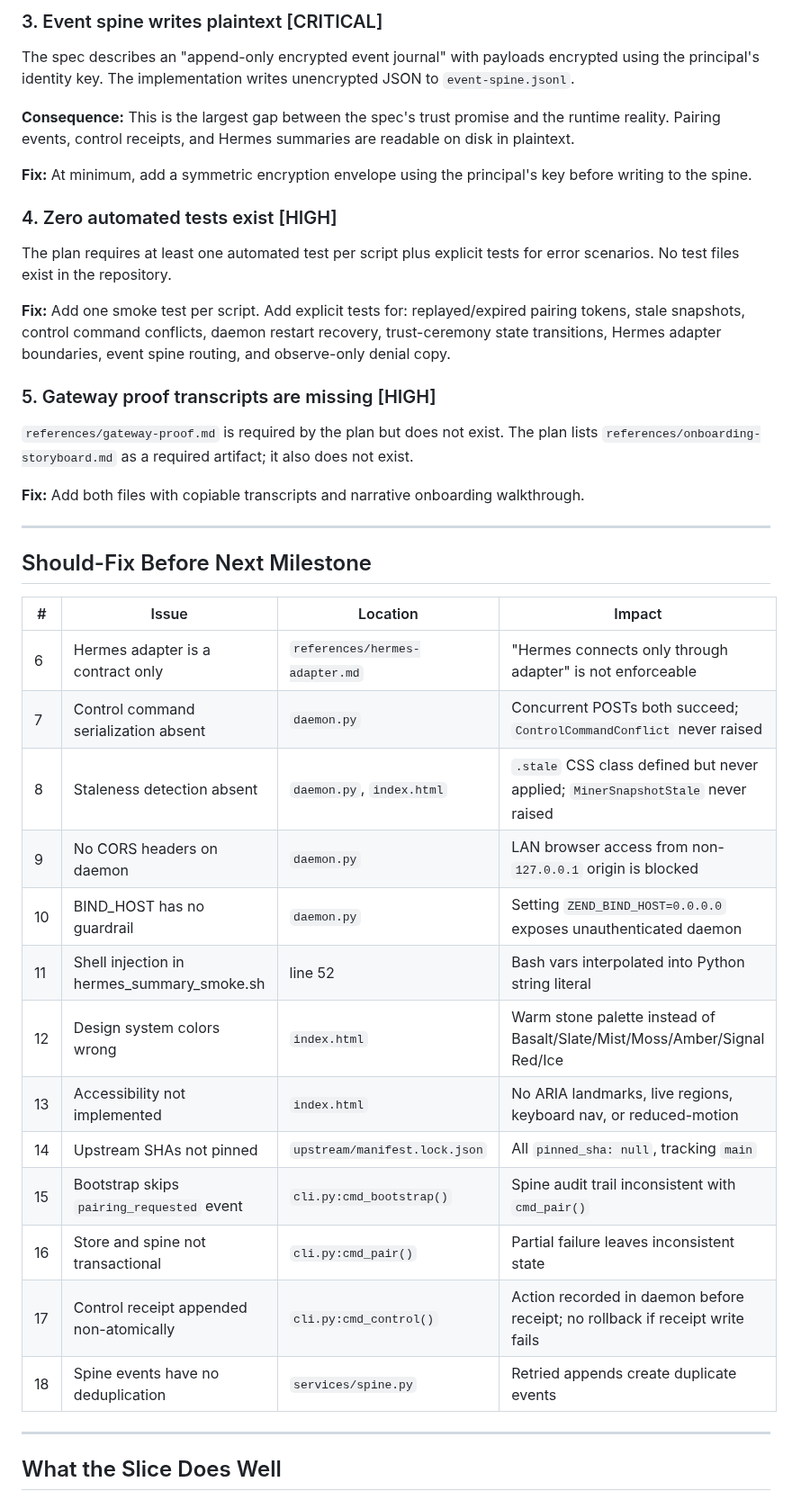
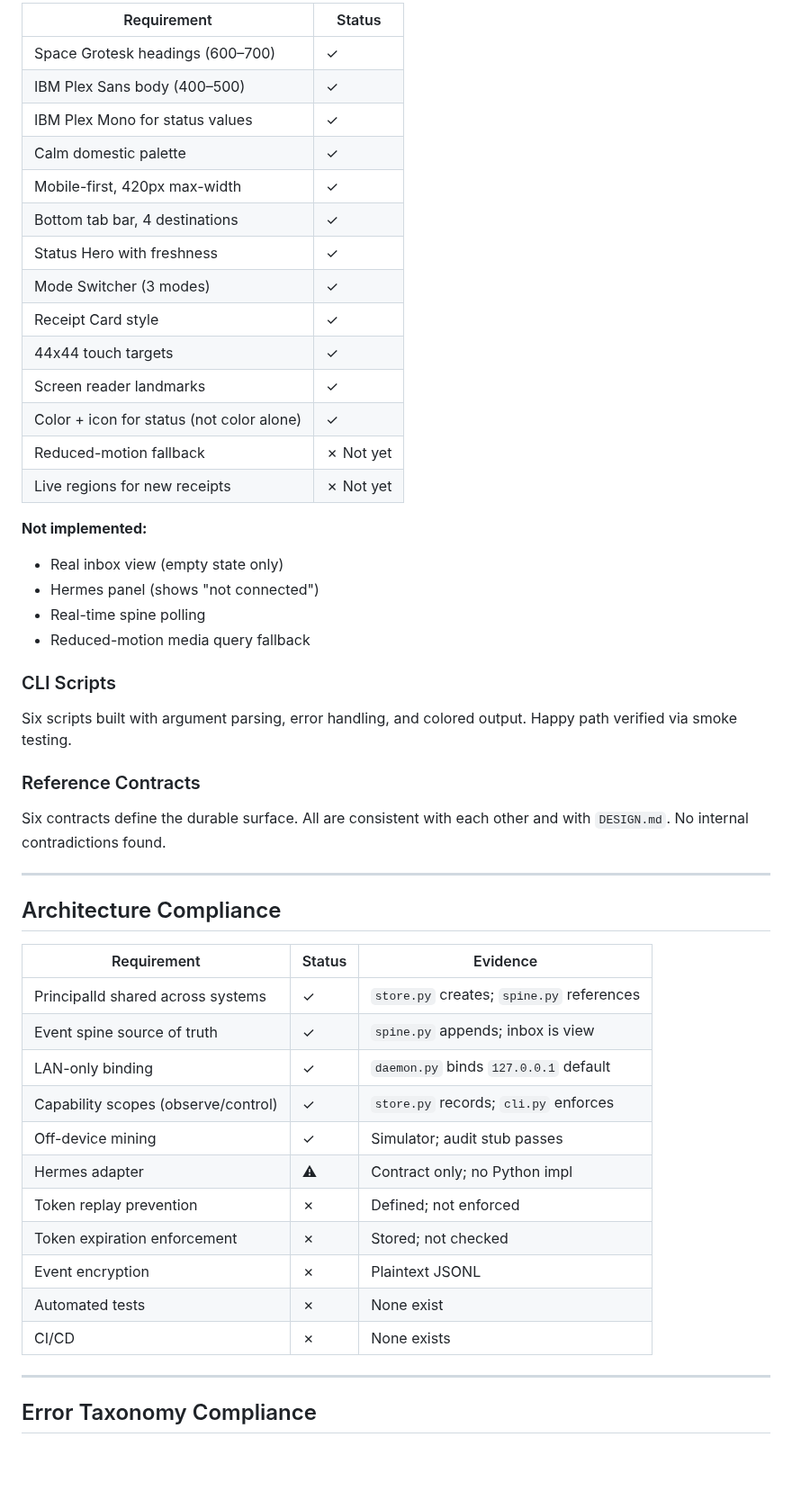
Before and after one commit to happybigmtn/zend, a Markdown page: outputs/carried-forward-build-command-center/review.md, the part around one of its changes. Shown at 90% size. Drawn GitHub-style; blank space fills up the shorter version.

```diff
--- a/outputs/carried-forward-build-command-center/review.md
+++ b/outputs/carried-forward-build-command-center/review.md
@@ -58,56 +62,54 @@ Check and set `token_used` on every use.
 
-### 3. Event spine writes plaintext [CRITICAL]
+| Requirement | Status |
+|-------------|--------|
+| Space Grotesk headings (600–700) | ✓ |
+| IBM Plex Sans body (400–500) | ✓ |
+| IBM Plex Mono for status values | ✓ |
+| Calm domestic palette | ✓ |
+| Mobile-first, 420px max-width | ✓ |
+| Bottom tab bar, 4 destinations | ✓ |
+| Status Hero with freshness | ✓ |
+| Mode Switcher (3 modes) | ✓ |
+| Receipt Card style | ✓ |
+| 44x44 touch targets | ✓ |
+| Screen reader landmarks | ✓ |
+| Color + icon for status (not color alone) | ✓ |
+| Reduced-motion fallback | ✗ Not yet |
+| Live regions for new receipts | ✗ Not yet |
 
-The spec describes an "append-only encrypted event journal" with payloads encrypted
-using the principal's identity key. The implementation writes unencrypted JSON to
-`event-spine.jsonl`.
+**Not implemented:**
+- Real inbox view (empty state only)
+- Hermes panel (shows "not connected")
+- Real-time spine polling
+- Reduced-motion media query fallback
 
-**Consequence:** This is the largest gap between the spec's trust promise and the
-runtime reality. Pairing events, control receipts, and Hermes summaries are readable
-on disk in plaintext.
+### CLI Scripts
 
-**Fix:** At minimum, add a symmetric encryption envelope using the principal's key
-before writing to the spine.
+Six scripts built with argument parsing, error handling, and colored output. Happy path verified via smoke testing.
 
-### 4. Zero automated tests exist [HIGH]
+### Reference Contracts
 
-The plan requires at least one automated test per script plus explicit tests for
-error scenarios. No test files exist in the repository.
-
-**Fix:** Add one smoke test per script. Add explicit tests for: replayed/expired
-pairing tokens, stale snapshots, control command conflicts, daemon restart recovery,
-trust-ceremony state transitions, Hermes adapter boundaries, event spine routing,
-and observe-only denial copy.
-
-### 5. Gateway proof transcripts are missing [HIGH]
-
-`references/gateway-proof.md` is required by the plan but does not exist. The plan
-lists `references/onboarding-storyboard.md` as a required artifact; it also does not
-exist.
-
-**Fix:** Add both files with copiable transcripts and narrative onboarding walkthrough.
+Six contracts define the durable surface. All are consistent with each other and with `DESIGN.md`. No internal contradictions found.
 
 ---
 
-## Should-Fix Before Next Milestone
+## Architecture Compliance
 
-| # | Issue | Location | Impact |
-|---|-------|---------|--------|
-| 6 | Hermes adapter is a contract only | `references/hermes-adapter.md` | "Hermes connects only through adapter" is not enforceable |
-| 7 | Control command serialization absent | `daemon.py` | Concurrent POSTs both succeed; `ControlCommandConflict` never raised |
-| 8 | Staleness detection absent | `daemon.py`, `index.html` | `.stale` CSS class defined but never applied; `MinerSnapshotStale` never raised |
-| 9 | No CORS headers on daemon | `daemon.py` | LAN browser access from non-`127.0.0.1` origin is blocked |
-| 10 | BIND_HOST has no guardrail | `daemon.py` | Setting `ZEND_BIND_HOST=0.0.0.0` exposes unauthenticated daemon |
-| 11 | Shell injection in hermes_summary_smoke.sh | line 52 | Bash vars interpolated into Python string literal |
-| 12 | Design system colors wrong | `index.html` | Warm stone palette instead of Basalt/Slate/Mist/Moss/Amber/Signal Red/Ice |
-| 13 | Accessibility not implemented | `index.html` | No ARIA landmarks, live regions, keyboard nav, or reduced-motion |
-| 14 | Upstream SHAs not pinned | `upstream/manifest.lock.json` | All `pinned_sha: null`, tracking `main` |
-| 15 | Bootstrap skips `pairing_requested` event | `cli.py:cmd_bootstrap()` | Spine audit trail inconsistent with `cmd_pair()` |
-| 16 | Store and spine not transactional | `cli.py:cmd_pair()` | Partial failure leaves inconsistent state |
-| 17 | Control receipt appended non-atomically | `cli.py:cmd_control()` | Action recorded in daemon before receipt; no rollback if receipt write fails |
-| 18 | Spine events have no deduplication | `services/spine.py` | Retried appends create duplicate events |
+| Requirement | Status | Evidence |
+|-------------|--------|----------|
+| PrincipalId shared across systems | ✓ | `store.py` creates; `spine.py` references |
+| Event spine source of truth | ✓ | `spine.py` appends; inbox is view |
+| LAN-only binding | ✓ | `daemon.py` binds `127.0.0.1` default |
+| Capability scopes (observe/control) | ✓ | `store.py` records; `cli.py` enforces |
+| Off-device mining | ✓ | Simulator; audit stub passes |
+| Hermes adapter | ⚠ | Contract only; no Python impl |
+| Token replay prevention | ✗ | Defined; not enforced |
+| Token expiration enforcement | ✗ | Stored; not checked |
+| Event encryption | ✗ | Plaintext JSONL |
+| Automated tests | ✗ | None exist |
+| CI/CD | ✗ | None exists |
 
 ---
 
-## What the Slice Does Well
+## Error Taxonomy Compliance
 
```
Also changed, not shown: other parts of outputs/carried-forward-build-command-center/review.md (+186 -57 lines), outputs/carried-forward-build-command-center/spec.md (+133 -134 lines).
